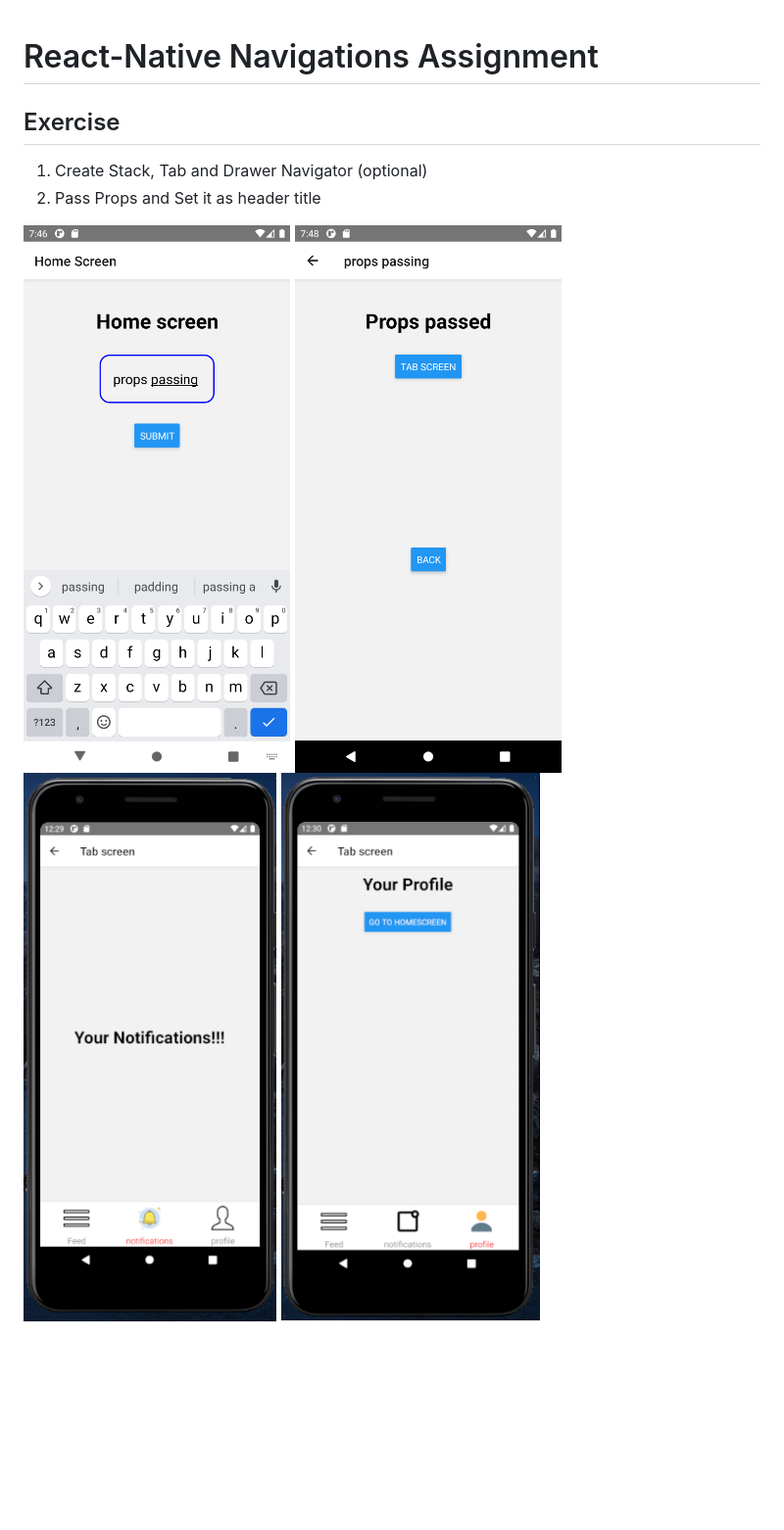
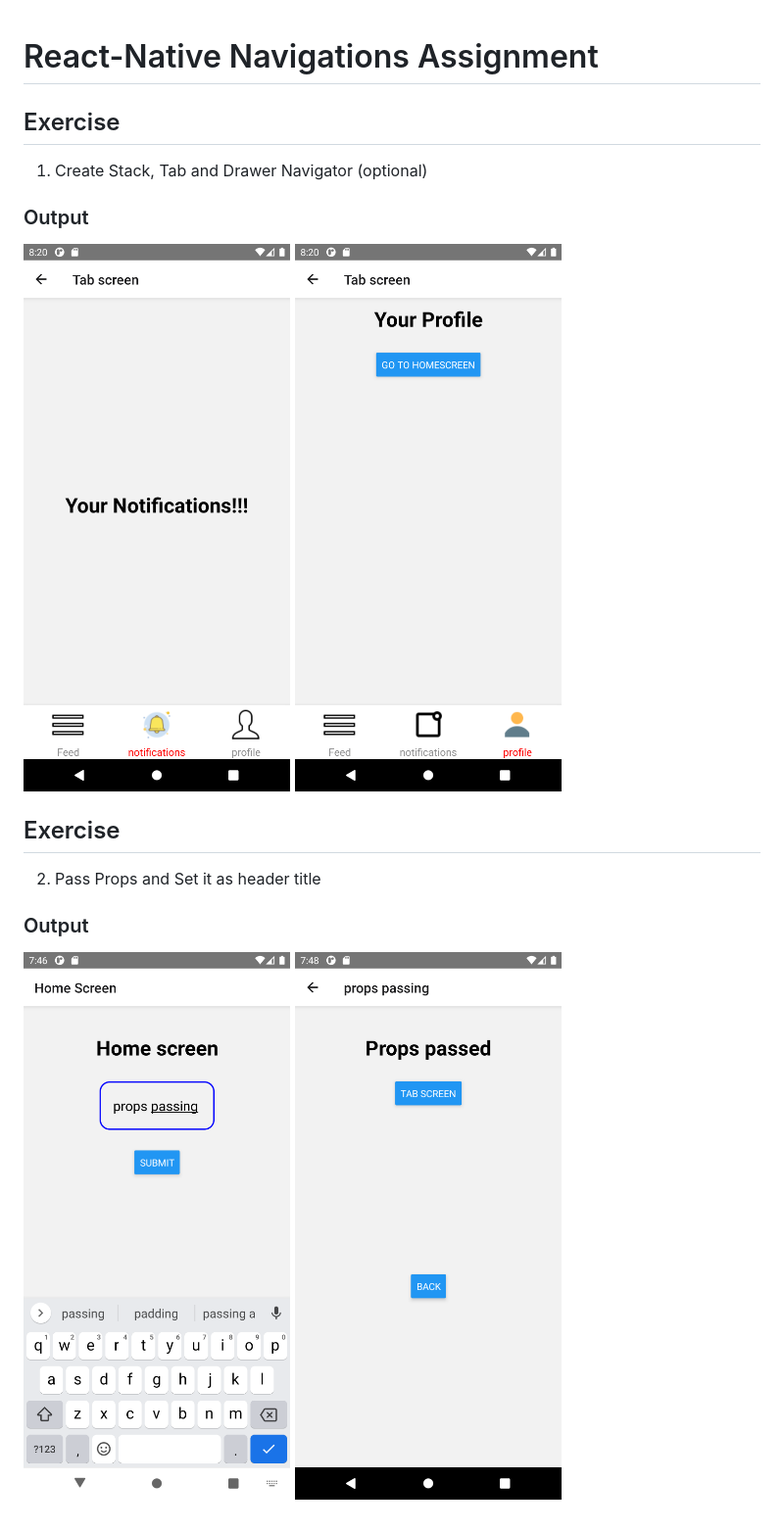
Before and after one commit to Sachin-Gaggar/React-Native-Projects, a Markdown page: readme.md, the part around the change. Shown: that part at 98% size. Drawn GitHub-style; pictures changed too: src/assets/profiletab.png, src/assets/tabscreen.png; blank space fills up the shorter version.

Commit message:
05-03-21

```diff
--- a/readme.md
+++ b/readme.md
@@ -1,9 +1,17 @@
 # React-Native Navigations Assignment
+
 ## Exercise
+
 1. Create Stack, Tab and Drawer Navigator (optional)
+
+### Output
+
+<img width="300px" src="./src/assets/tabscreen.png"> <img width="300px" src="./src/assets/profiletab.png">
+
+## Exercise
+
 2. Pass Props and Set it as header title
 
-![homescreen](./src/assets/homescreen.png)
-![gotoscreen](./src/assets/gotoscreen.png)
-![tabscreen](./src/assets/tabscreen.png)
-![profiletab](./src/assets/profiletab.png)
+### Output
+
+<img width="300px" src="./src/assets/homescreen.png"> <img width="300px" src="./src/assets/gotoscreen.png">
```
Also changed, not shown: 1 other file.
